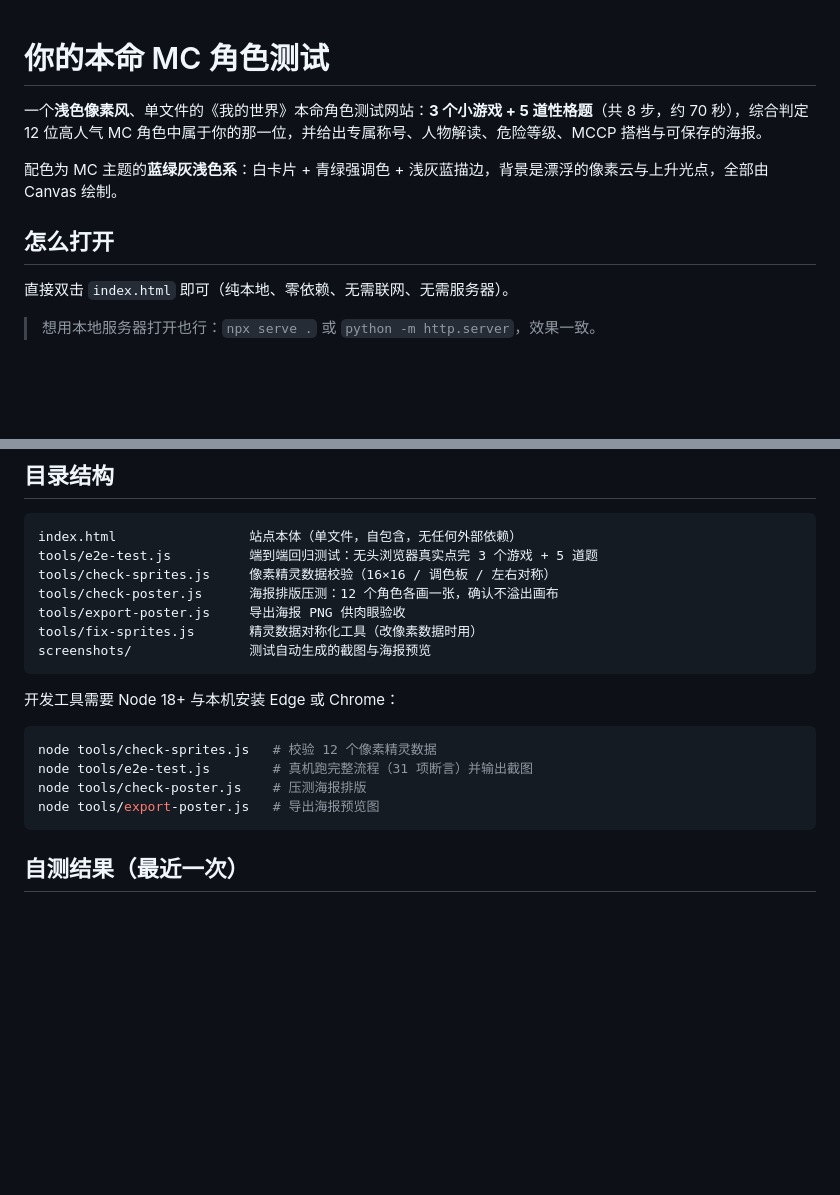
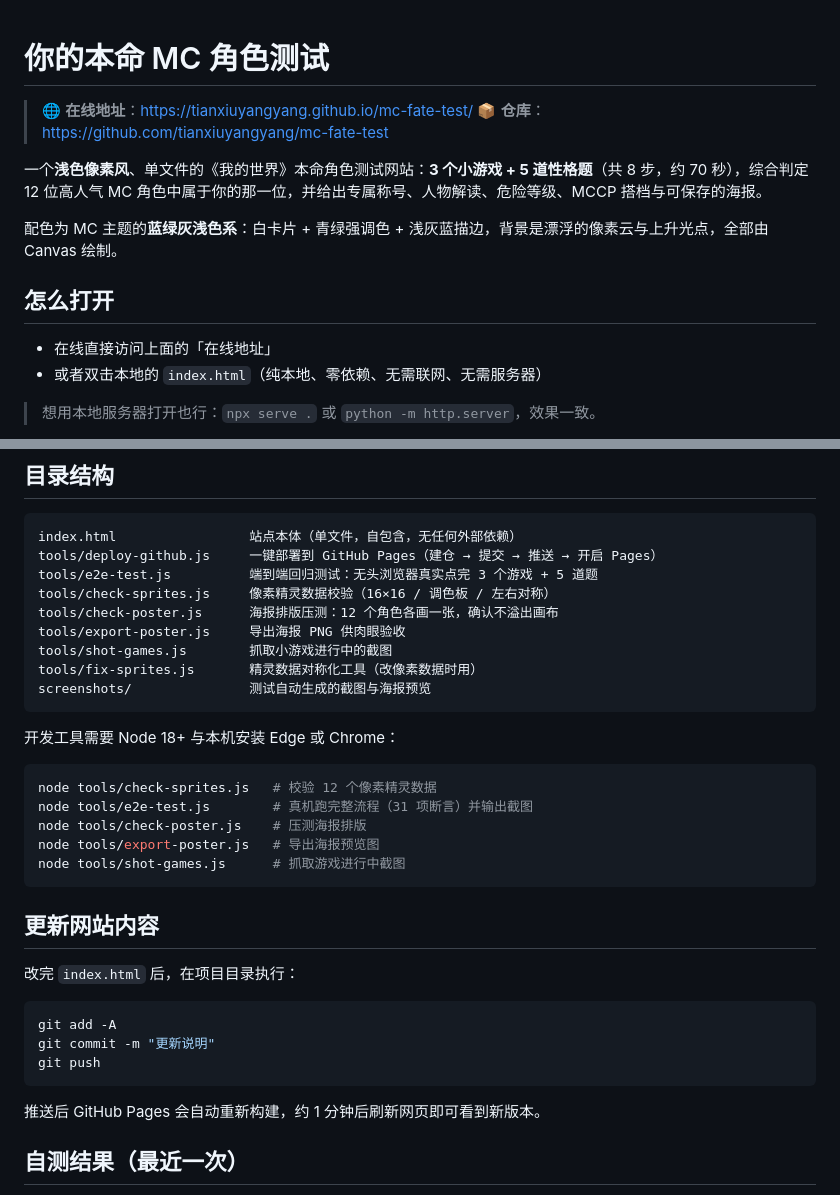
Before and after one commit to tianxiuyangyang/mc-fate-test, a Markdown page: README.md, 2 parts joined by grey strips. GitHub-like rendering; blank space fills up the shorter version.

````diff
--- a/README.md
+++ b/README.md
@@ -1,4 +1,7 @@
 # 你的本命 MC 角色测试
+
+> 🌐 **在线地址**：https://tianxiuyangyang.github.io/mc-fate-test/
+> 📦 **仓库**：https://github.com/tianxiuyangyang/mc-fate-test
 
 一个**浅色像素风**、单文件的《我的世界》本命角色测试网站：**3 个小游戏 + 5 道性格题**（共 8 步，约 70 秒），综合判定 12 位高人气 MC 角色中属于你的那一位，并给出专属称号、人物解读、危险等级、MCCP 搭档与可保存的海报。
 
@@ -6,7 +9,8 @@
 
 ## 怎么打开
 
-直接双击 `index.html` 即可（纯本地、零依赖、无需联网、无需服务器）。
+- 在线直接访问上面的「在线地址」
+- 或者双击本地的 `index.html`（纯本地、零依赖、无需联网、无需服务器）
 
 > 想用本地服务器打开也行：`npx serve .` 或 `python -m http.server`，效果一致。
 
@@ -70,10 +74,12 @@
 
 ```
 index.html                 站点本体（单文件，自包含，无任何外部依赖）
+tools/deploy-github.js     一键部署到 GitHub Pages（建仓 → 提交 → 推送 → 开启 Pages）
 tools/e2e-test.js          端到端回归测试：无头浏览器真实点完 3 个游戏 + 5 道题
 tools/check-sprites.js     像素精灵数据校验（16×16 / 调色板 / 左右对称）
 tools/check-poster.js      海报排版压测：12 个角色各画一张，确认不溢出画布
 tools/export-poster.js     导出海报 PNG 供肉眼验收
+tools/shot-games.js        抓取小游戏进行中的截图
 tools/fix-sprites.js       精灵数据对称化工具（改像素数据时用）
 screenshots/               测试自动生成的截图与海报预览
 ```
@@ -85,7 +91,20 @@ node tools/check-sprites.js   # 校验 12 个像素精灵数据
 node tools/e2e-test.js        # 真机跑完整流程（31 项断言）并输出截图
 node tools/check-poster.js    # 压测海报排版
 node tools/export-poster.js   # 导出海报预览图
+node tools/shot-games.js      # 抓取游戏进行中截图
 ```
+
+## 更新网站内容
+
+改完 `index.html` 后，在项目目录执行：
+
+```bash
+git add -A
+git commit -m "更新说明"
+git push
+```
+
+推送后 GitHub Pages 会自动重新构建，约 1 分钟后刷新网页即可看到新版本。
 
 ## 自测结果（最近一次）
 
````
